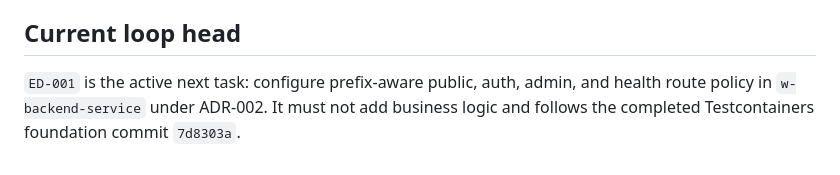
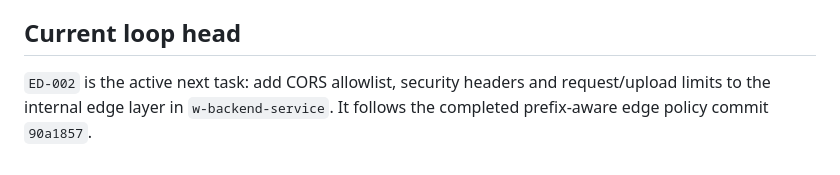
Before and after one commit to stanley-co/landing-web, a Markdown page: architecture-sdd/delivery/RALPH_LOOP.md, the part around the change. GitHub-like rendering.

Commit message:
docs(delivery): advance Ralph loop to edge limits

```diff
--- a/architecture-sdd/delivery/RALPH_LOOP.md
+++ b/architecture-sdd/delivery/RALPH_LOOP.md
@@ -82,6 +82,6 @@ Every completed task row must point to:
 
 ## Current loop head
 
-`ED-001` is the active next task: configure prefix-aware public, auth, admin, and
-health route policy in `w-backend-service` under ADR-002. It must not add business
-logic and follows the completed Testcontainers foundation commit `7d8303a`.
+`ED-002` is the active next task: add CORS allowlist, security headers and
+request/upload limits to the internal edge layer in `w-backend-service`. It follows
+the completed prefix-aware edge policy commit `90a1857`.
```
Also changed, not shown: architecture-sdd/delivery/RALPH_TASK_BOARD.md (+2 -2 lines).
